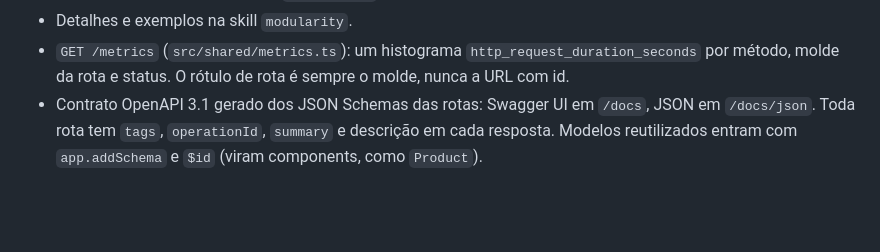
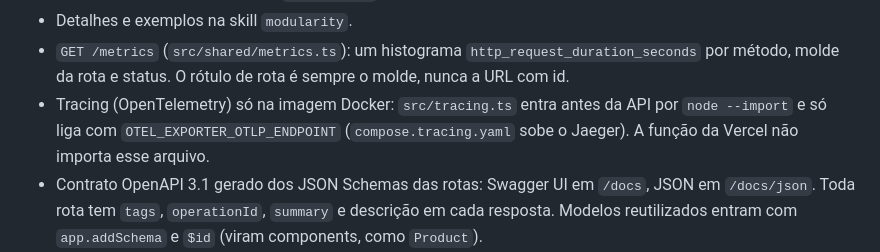
Before and after one commit to devland-app/devland, a Markdown page: .claude/CLAUDE.md, the part around the change. Rendered like a GitHub page; blank space fills up the shorter version.

```diff
--- a/.claude/CLAUDE.md
+++ b/.claude/CLAUDE.md
@@ -51,6 +51,9 @@ Monorepo com npm workspaces, Node 22 (`.nvmrc`) e ESM em todo lugar (`"type": "m
 - Detalhes e exemplos na skill `modularity`.
 - `GET /metrics` (`src/shared/metrics.ts`): um histograma `http_request_duration_seconds` por
   método, molde da rota e status. O rótulo de rota é sempre o molde, nunca a URL com id.
+- Tracing (OpenTelemetry) só na imagem Docker: `src/tracing.ts` entra antes da API por `node --import`
+  e só liga com `OTEL_EXPORTER_OTLP_ENDPOINT` (`compose.tracing.yaml` sobe o Jaeger). A função da
+  Vercel não importa esse arquivo.
 - Contrato OpenAPI 3.1 gerado dos JSON Schemas das rotas: Swagger UI em `/docs`, JSON em
   `/docs/json`. Toda rota tem `tags`, `operationId`, `summary` e descrição em cada resposta.
   Modelos reutilizados entram com `app.addSchema` e `$id` (viram components, como `Product`).
```
Also changed, not shown: README.md (+17 -14 lines), docs/desempenho.md (+20 -6 lines), docs/img/trace-pagamento.png (added), 2 other files.
